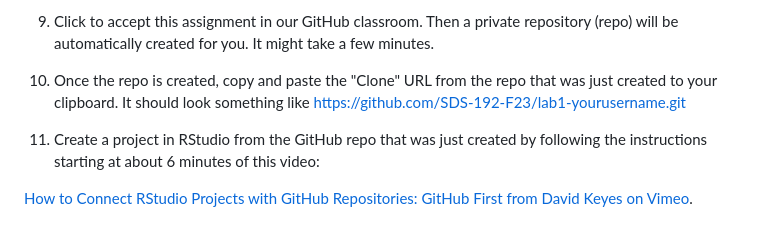
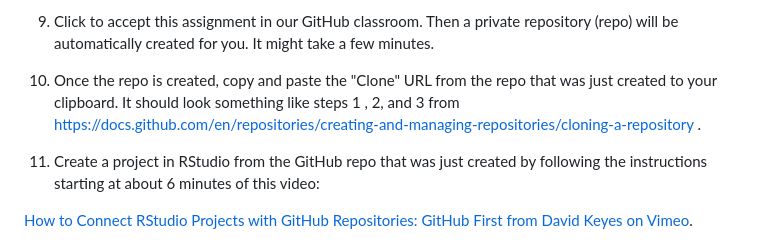
Before and after one commit to SDS-192-SP24/Lab1, a Markdown page: README.md, the part around the change. GitHub-like rendering.

```diff
--- a/README.md
+++ b/README.md
@@ -73,7 +73,7 @@ edit_git_config()
 
 9. Click <a href="https://classroom.github.com/a/JR8iYUWI"></a>  to accept this assignment in our GitHub classroom. Then a private repository (repo) will be automatically created for you. It might take a few minutes.
 
-10. Once the repo is created, copy and paste the "Clone" URL from the repo that was just created to your clipboard. It should look something like https://github.com/SDS-192-F23/lab1-yourusername.git
+10. Once the repo is created, copy and paste the "Clone" URL from the repo that was just created to your clipboard. It should look something like steps 1 , 2, and 3 from https://docs.github.com/en/repositories/creating-and-managing-repositories/cloning-a-repository .
 
 11. Create a project in RStudio from the GitHub repo that was just created by following the instructions starting at about 6 minutes of this video:
 
```
